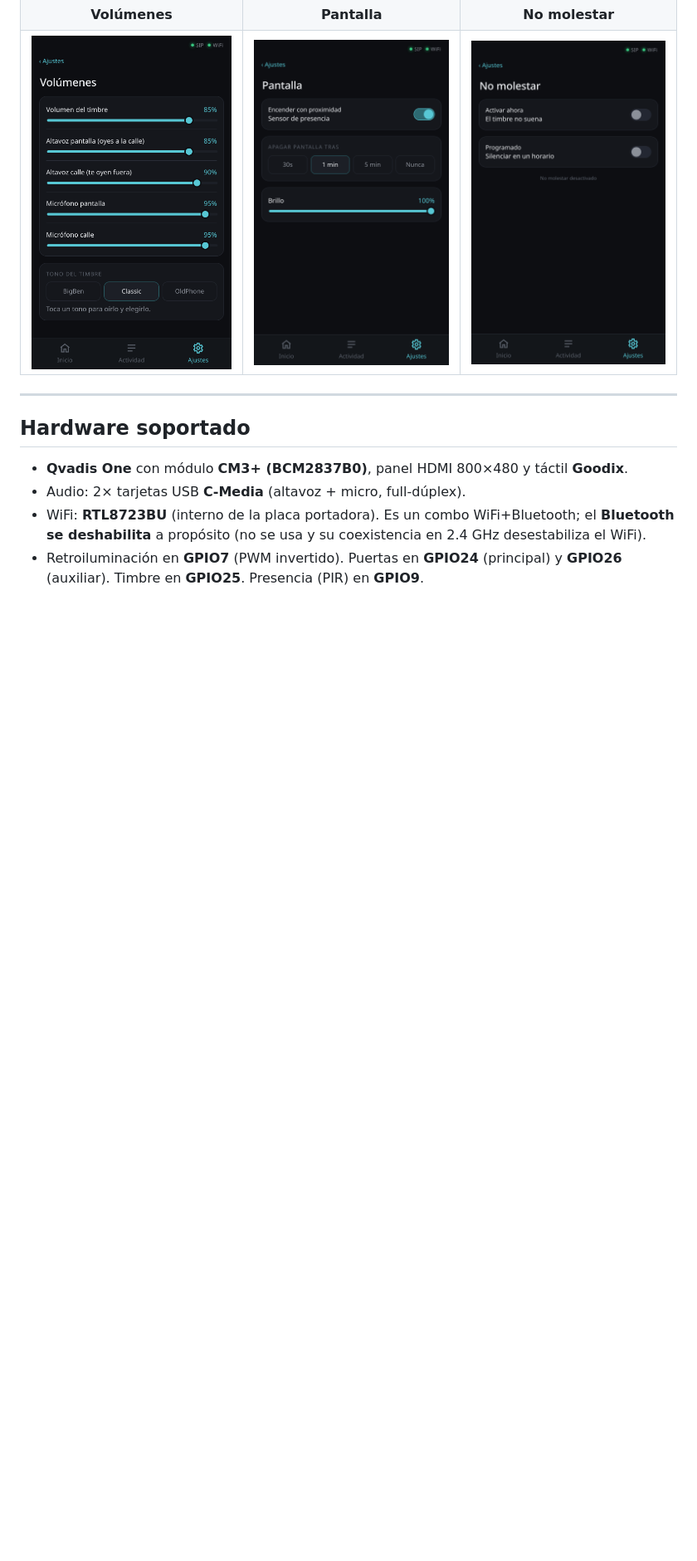
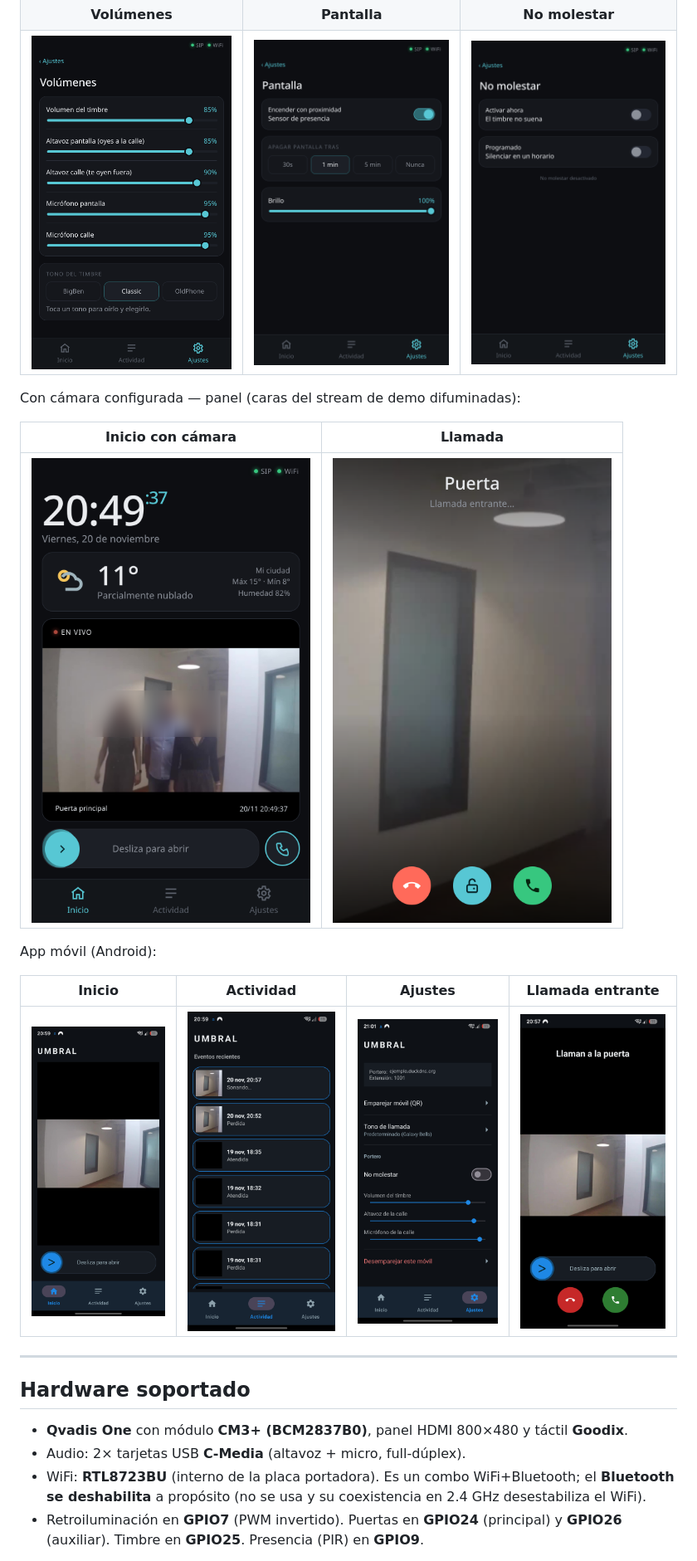
Before and after one commit to dazanestor/UMBRAL, a Markdown page: README.md, the part around one of its changes. Shown at 83% size. Drawn GitHub-style; pictures changed too: docs/screenshots/07-inicio-camara.png (added), docs/screenshots/08-llamada-camara.png (added), docs/screenshots/09-app-inicio.png (added); blank space fills up the shorter version.

```diff
--- a/README.md
+++ b/README.md
@@ -55,6 +55,18 @@ Pantallas reales del panel (datos de ejemplo):
 | **Volúmenes** | **Pantalla** | **No molestar** |
 | ![Volúmenes](docs/screenshots/04-volumenes.png) | ![Pantalla](docs/screenshots/05-pantalla.png) | ![No molestar](docs/screenshots/06-no-molestar.png) |
 
+Con cámara configurada — panel (caras del stream de demo difuminadas):
+
+| Inicio con cámara | Llamada |
+|:---:|:---:|
+| ![Inicio con cámara](docs/screenshots/07-inicio-camara.png) | ![Llamada en el panel](docs/screenshots/08-llamada-camara.png) |
+
+App móvil (Android):
+
+| Inicio | Actividad | Ajustes | Llamada entrante |
+|:---:|:---:|:---:|:---:|
+| ![App inicio](docs/screenshots/09-app-inicio.png) | ![App actividad](docs/screenshots/11-app-actividad.png) | ![App ajustes](docs/screenshots/12-app-ajustes.png) | ![App llamada](docs/screenshots/10-app-llamada.png) |
+
 ---
 
 ## Hardware soportado
```
Also changed, not shown: other parts of README.md (+3 -2 lines).
